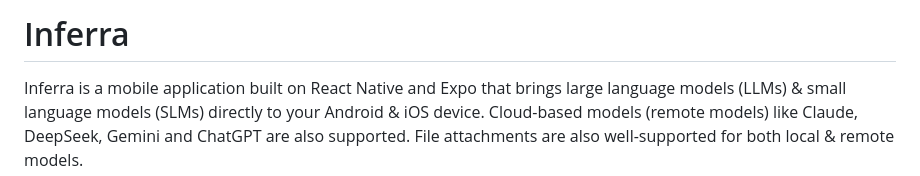
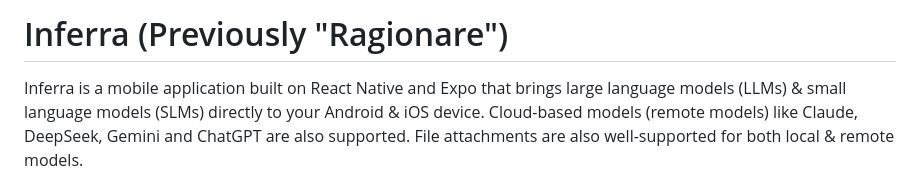
Before and after one commit to sbhjt-gr/inferra, a Markdown page: README.md, the part around the change. Rendered like a GitHub page.

Commit message:
docs: update README.md

```diff
--- a/README.md
+++ b/README.md
@@ -1,4 +1,4 @@
-# Inferra
+# Inferra (Previously "Ragionare")
 
 Inferra is a mobile application built on React Native and Expo that brings large language models (LLMs) & small language models (SLMs) directly to your Android & iOS device. Cloud-based models (remote models) like Claude, DeepSeek, Gemini and ChatGPT are also supported. File attachments are also well-supported for both local & remote models.
 
```
